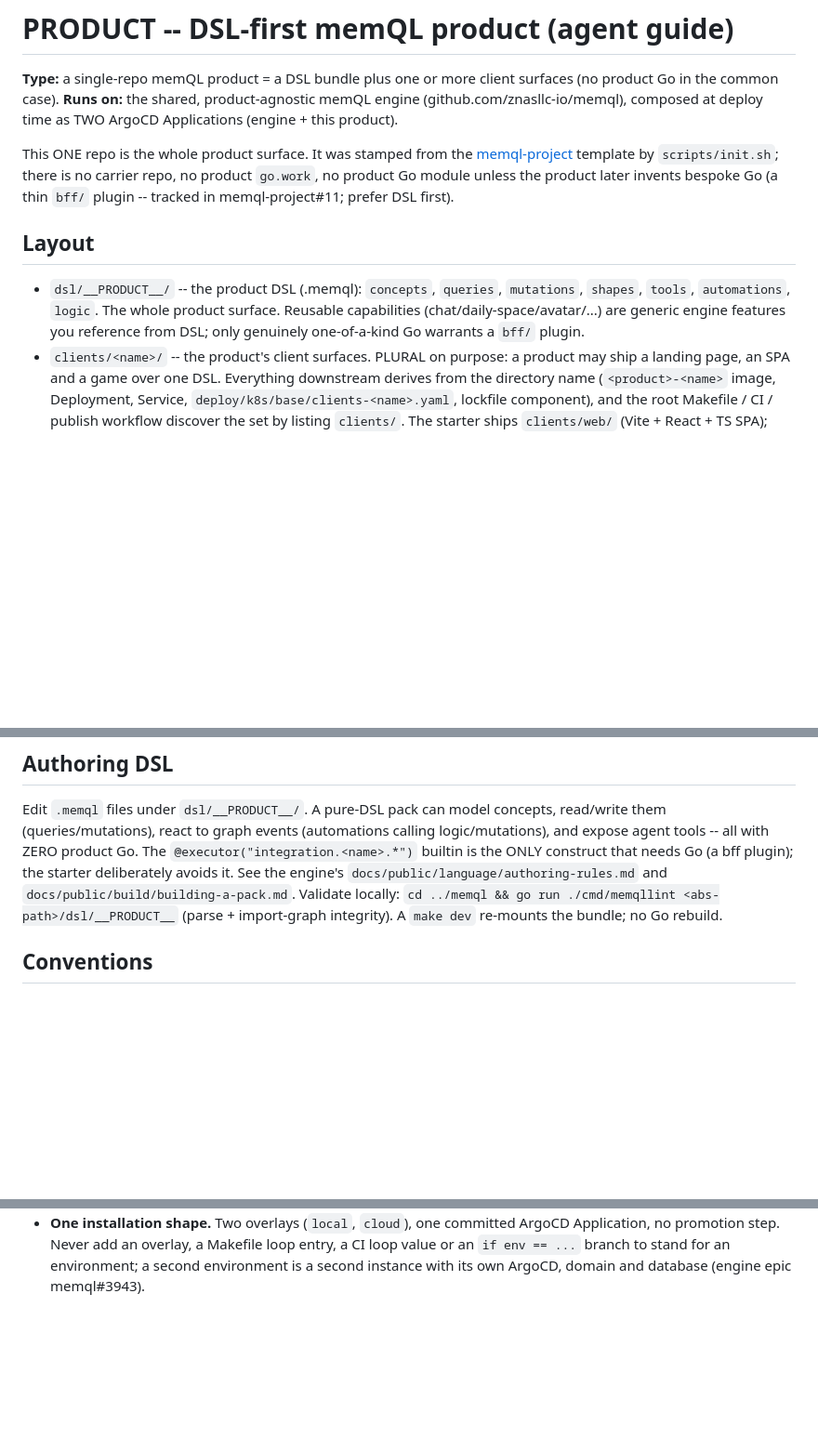
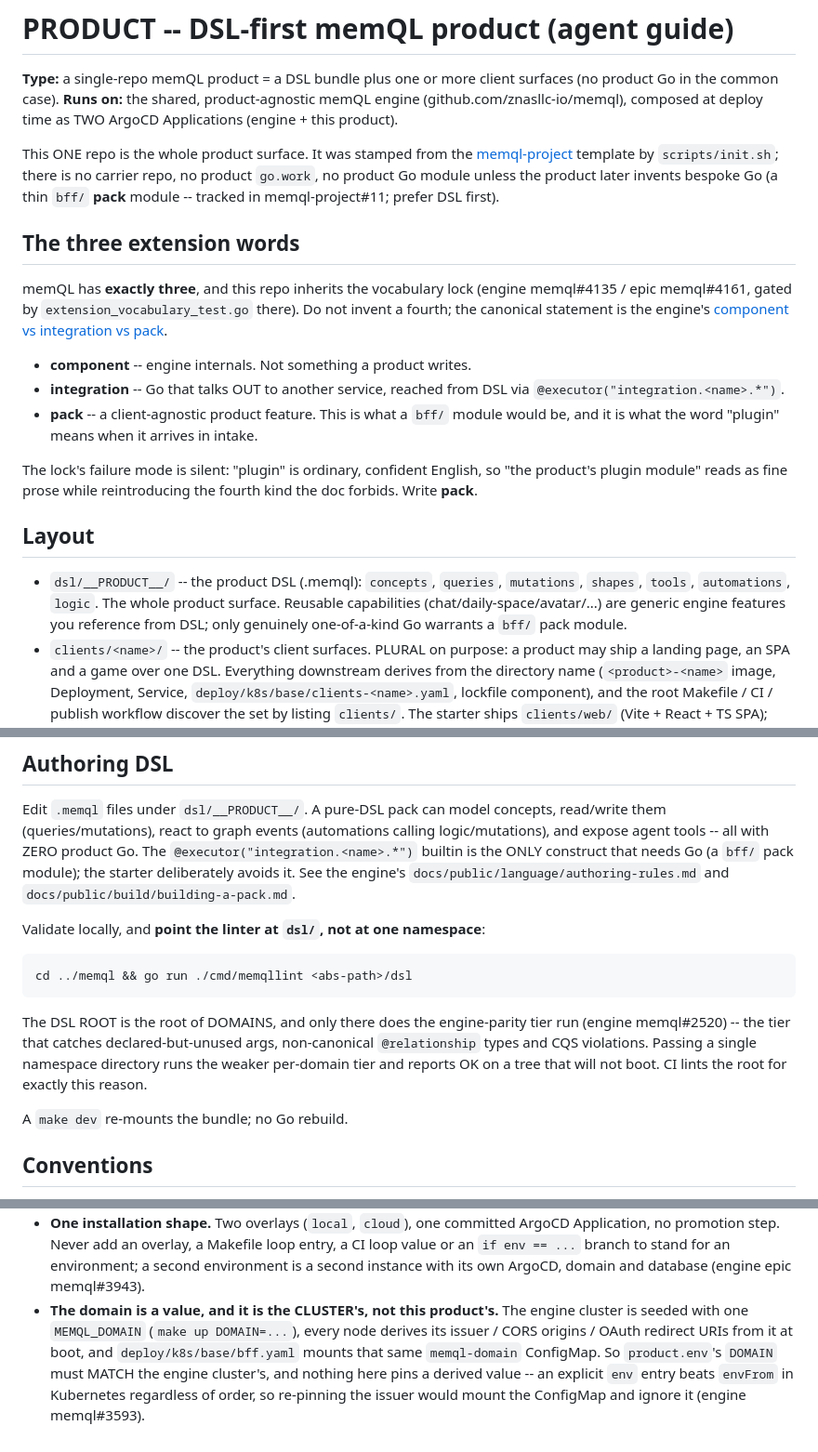
Before and after one commit to znasllc-io/memql-project, a Markdown page: CLAUDE.md, 3 parts joined by grey strips. Shown at 93% size. GitHub-like rendering; blank space fills up the shorter version.

Commit message:
docs: reconcile CLAUDE.md + clients/README.md with the engine's current guidance
CLAUDE.md
- The three extension words are now stated here. The engine locked
  component / integration / pack (memql#4135, epic memql#4161) and gates the
  vocabulary; this repo called its optional Go module a "bff/ plugin" in two
  places, which is precisely the fourth-kind conflation the lock forbids. It is
  a `bff/` PACK module, and "plugin" is what the word means on intake.
- The memqllint invocation pointed at ONE namespace (dsl/<product>). The
  engine-parity tier (memql#2520) runs only over the DSL ROOT -- it is the tier
  that catches declared-but-unused args, non-canonical @relationship types and
  CQS violations -- so linting a namespace reports OK on a tree that will not
  boot. This repo's own CI already lints the root; the guide now says why.
- New convention entry for the domain, since it stopped being a constant: the
  cluster is seeded with one MEMQL_DOMAIN, every node derives its issuer / CORS
  origins / redirect URIs from it, product.env's DOMAIN must match the engine
  cluster's, and nothing here may re-pin a derived value (an explicit env entry
  beats envFrom regardless of order).

clients/README.md
- Rule 3 gains the concrete trap: bff.<domain> is the RAW gRPC ingress in the
  cloud entry, and a browser WS upgrade sent there hands HTTP/1.1 to an h2c
  backend. It appears to work locally, where the front door serves the bff's
  HTTP surface at that name -- which is what makes the mistake survive review.
  (The starter SPA had it; fixed in the previous commit.)
- New rule 4 carries over the engine's view-kit rule: @znasllc-io/memql-view-kit
  renders rows from their @displayCard hints, so a concept renders the day it is
  declared. Stated together with WHY the starter ships neither it nor
  sdk-core -- both publish to GitHub Packages and need a NODE_AUTH_TOKEN, and a
  freshly stamped product must build without one.

Left as-is deliberately: the lockfile rule. The engine requires an application
to commit package-lock.json; this template lets the product decide and the
starter ignores it, because the starter shell is meant to be replaced rather
than pinned. The wording already tells a real app to commit one, so the two
repos agree about real apps and differ only about the shell.

Co-Authored-By: Claude Fable 5 <noreply@anthropic.com>
Claude-Session: https://claude.ai/code/session_01VQiLewUpCyQojzasdHELSw

````diff
--- a/CLAUDE.md
+++ b/CLAUDE.md
@@ -9,8 +9,25 @@ Applications (engine + this product).
 This ONE repo is the whole product surface. It was stamped from the
 [memql-project](https://github.com/znasllc-io/memql-project) template by
 `scripts/init.sh`; there is no carrier repo, no product `go.work`, no product Go
-module unless the product later invents bespoke Go (a thin `bff/` plugin --
-tracked in memql-project#11; prefer DSL first).
+module unless the product later invents bespoke Go (a thin `bff/` **pack**
+module -- tracked in memql-project#11; prefer DSL first).
+
+## The three extension words
+
+memQL has **exactly three**, and this repo inherits the vocabulary lock (engine
+memql#4135 / epic memql#4161, gated by `extension_vocabulary_test.go` there).
+Do not invent a fourth; the canonical statement is the engine's
+[component vs integration vs pack](https://github.com/znasllc-io/memql/blob/main/docs/public/concepts/component-integration-pack.md).
+
+- **component** -- engine internals. Not something a product writes.
+- **integration** -- Go that talks OUT to another service, reached from DSL via
+  `@executor("integration.<name>.*")`.
+- **pack** -- a client-agnostic product feature. This is what a `bff/` module
+  would be, and it is what the word "plugin" means when it arrives in intake.
+
+The lock's failure mode is silent: "plugin" is ordinary, confident English, so
+"the product's plugin module" reads as fine prose while reintroducing the fourth
+kind the doc forbids. Write **pack**.
 
 ## Layout
 
@@ -18,7 +35,7 @@ tracked in memql-project#11; prefer DSL first).
   `mutations`, `shapes`, `tools`, `automations`, `logic`. The whole product
   surface. Reusable capabilities (chat/daily-space/avatar/...) are generic
   engine features you reference from DSL; only genuinely one-of-a-kind Go
-  warrants a `bff/` plugin.
+  warrants a `bff/` pack module.
 - `clients/<name>/` -- the product's client surfaces. PLURAL on purpose: a
   product may ship a landing page, an SPA and a game over one DSL. Everything
   downstream derives from the directory name (`<product>-<name>` image,
@@ -59,11 +76,22 @@ Edit `.memql` files under `dsl/__PRODUCT__/`. A pure-DSL pack can model concepts
 read/write them (queries/mutations), react to graph events (automations calling
 logic/mutations), and expose agent tools -- all with ZERO product Go. The
 `@executor("integration.<name>.*")` builtin is the ONLY construct that needs Go
-(a bff plugin); the starter deliberately avoids it. See the engine's
+(a `bff/` pack module); the starter deliberately avoids it. See the engine's
 `docs/public/language/authoring-rules.md` and `docs/public/build/building-a-pack.md`.
-Validate locally: `cd ../memql && go run ./cmd/memqllint <abs-path>/dsl/__PRODUCT__`
-(parse + import-graph integrity). A `make dev` re-mounts the bundle; no Go
-rebuild.
+
+Validate locally, and **point the linter at `dsl/`, not at one namespace**:
+
+```bash
+cd ../memql && go run ./cmd/memqllint <abs-path>/dsl
+```
+
+The DSL ROOT is the root of DOMAINS, and only there does the engine-parity tier
+run (engine memql#2520) -- the tier that catches declared-but-unused args,
+non-canonical `@relationship` types and CQS violations. Passing a single
+namespace directory runs the weaker per-domain tier and reports OK on a tree
+that will not boot. CI lints the root for exactly this reason.
+
+A `make dev` re-mounts the bundle; no Go rebuild.
 
 ## Conventions
 
@@ -81,3 +109,11 @@ rebuild.
   entry, a CI loop value or an `if env == ...` branch to stand for an
   environment; a second environment is a second instance with its own ArgoCD,
   domain and database (engine epic memql#3943).
+- **The domain is a value, and it is the CLUSTER's, not this product's.** The
+  engine cluster is seeded with one `MEMQL_DOMAIN` (`make up DOMAIN=...`), every
+  node derives its issuer / CORS origins / OAuth redirect URIs from it at boot,
+  and `deploy/k8s/base/bff.yaml` mounts that same `memql-domain` ConfigMap. So
+  `product.env`'s `DOMAIN` must MATCH the engine cluster's, and nothing here
+  pins a derived value -- an explicit `env` entry beats `envFrom` in Kubernetes
+  regardless of order, so re-pinning the issuer would mount the ConfigMap and
+  ignore it (engine memql#3593).
````
Also changed, not shown: clients/README.md (+22 -4 lines).
